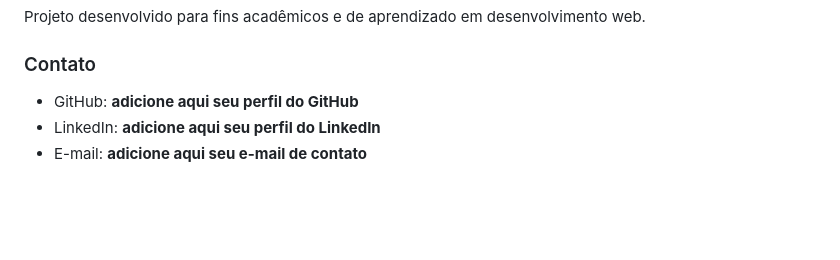
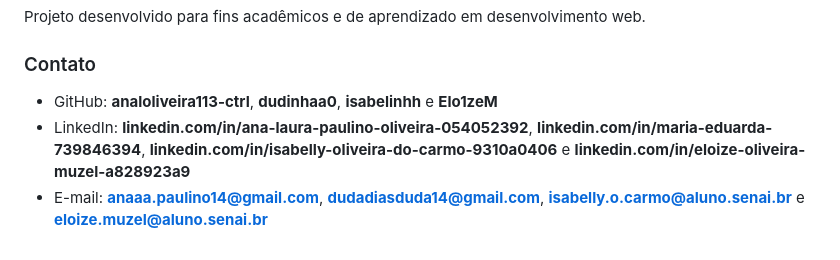
Before and after one commit to dudinhaa0/CEGweb, a Markdown page: README.md, the part around the change. Drawn GitHub-style; blank space fills up the shorter version.

```diff
--- a/README.md
+++ b/README.md
@@ -142,6 +142,6 @@ Projeto desenvolvido para fins acadêmicos e de aprendizado em desenvolvimento w
 
 ### Contato
 
-* GitHub: **adicione aqui seu perfil do GitHub**
-* LinkedIn: **adicione aqui seu perfil do LinkedIn**
-* E-mail: **adicione aqui seu e-mail de contato**
+* GitHub: **analoliveira113-ctrl**, **dudinhaa0**, **isabelinhh** e **Elo1zeM**
+* LinkedIn: **linkedin.com/in/ana-laura-paulino-oliveira-054052392**, **linkedin.com/in/maria-eduarda-739846394**, **linkedin.com/in/isabelly-oliveira-do-carmo-9310a0406** e **linkedin.com/in/eloize-oliveira-muzel-a828923a9**
+* E-mail: **anaaa.paulino14@gmail.com**, **dudadiasduda14@gmail.com**, **isabelly.o.carmo@aluno.senai.br** e **eloize.muzel@aluno.senai.br**
```
